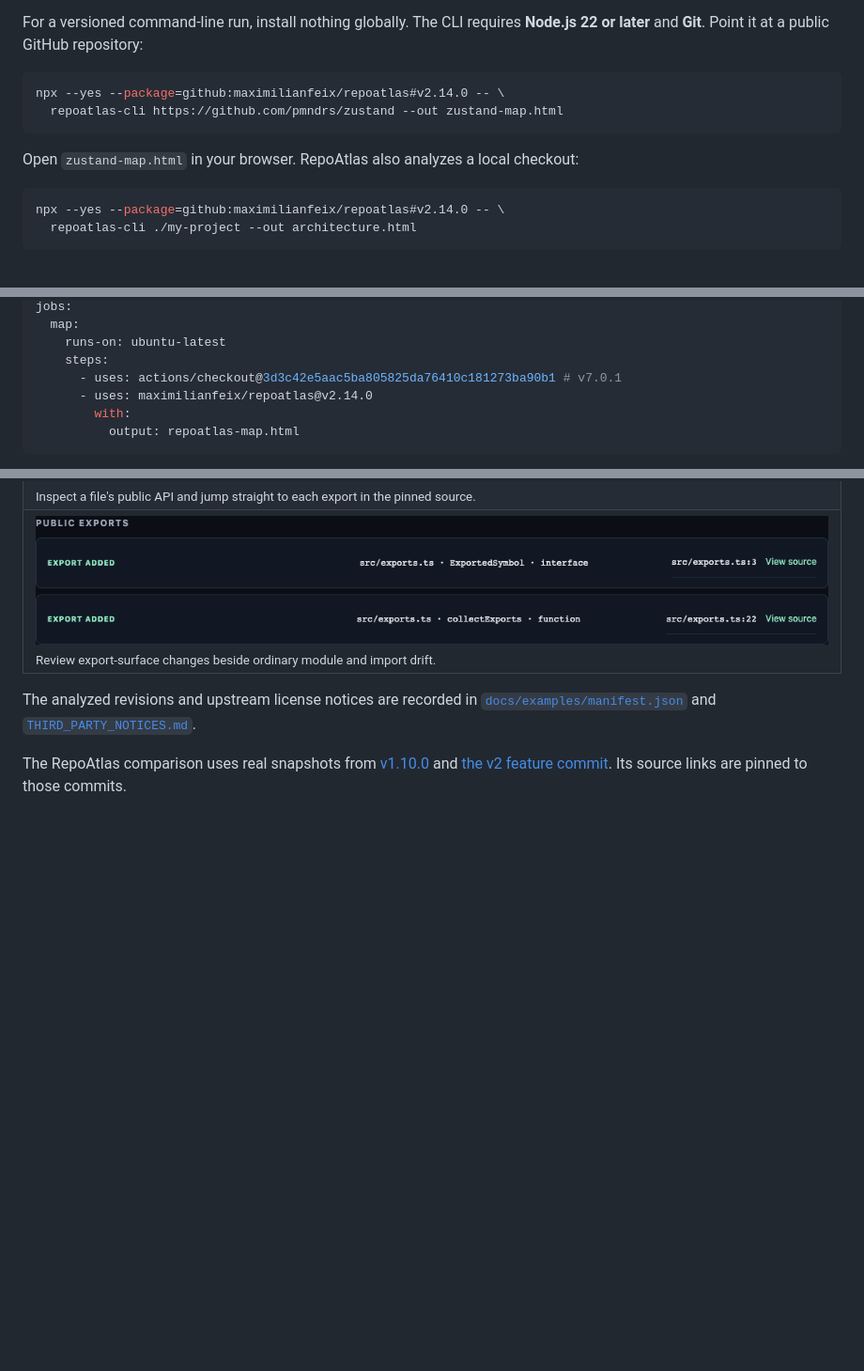
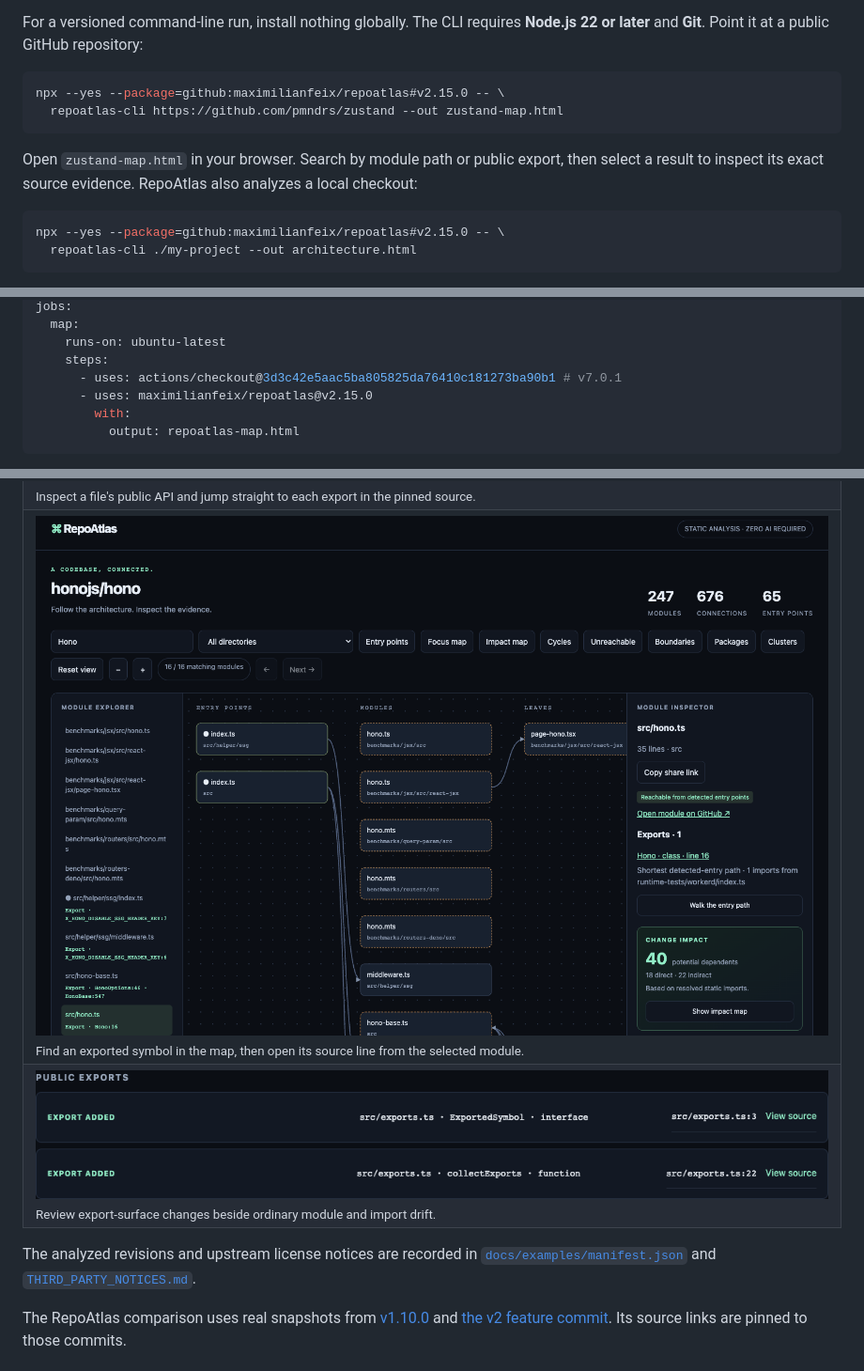
Before and after one commit to maximilianfeix/repoatlas, a Markdown page: README.md, 3 parts joined by grey strips. Shown at 94% size. GitHub-like rendering; pictures changed too: docs/assets/export-search.png (added); blank space fills up the shorter version.

Commit message:
Add export search to interactive architecture map (#102)

````diff
--- a/README.md
+++ b/README.md
@@ -69,14 +69,14 @@ Want to explore before installing? [Paste a public TypeScript repository or choo
 For a versioned command-line run, install nothing globally. The CLI requires **Node.js 22 or later** and **Git**. Point it at a public GitHub repository:
 
 ```sh
-npx --yes --package=github:maximilianfeix/repoatlas#v2.14.0 -- \
+npx --yes --package=github:maximilianfeix/repoatlas#v2.15.0 -- \
   repoatlas-cli https://github.com/pmndrs/zustand --out zustand-map.html
 ```
 
-Open `zustand-map.html` in your browser. RepoAtlas also analyzes a local checkout:
+Open `zustand-map.html` in your browser. Search by module path or public export, then select a result to inspect its exact source evidence. RepoAtlas also analyzes a local checkout:
 
 ```sh
-npx --yes --package=github:maximilianfeix/repoatlas#v2.14.0 -- \
+npx --yes --package=github:maximilianfeix/repoatlas#v2.15.0 -- \
   repoatlas-cli ./my-project --out architecture.html
 ```
 
@@ -110,7 +110,7 @@ jobs:
     runs-on: ubuntu-latest
     steps:
       - uses: actions/checkout@3d3c42e5aac5ba805825da76410c181273ba90b1 # v7.0.1
-      - uses: maximilianfeix/repoatlas@v2.14.0
+      - uses: maximilianfeix/repoatlas@v2.15.0
         with:
           output: repoatlas-map.html
 ```
@@ -198,6 +198,9 @@ Each example below was generated from a pinned upstream commit. The counts and e
     <td colspan="2" valign="top"><a href="https://maximilianfeix.github.io/repoatlas/examples/hono.html#module=src%2Fadapter%2Faws-lambda%2Fhandler.ts"><img src="docs/assets/export-surface.png" alt="The Hono module inspector lists exported TypeScript names with links to exact lines in the pinned GitHub source" width="100%"></a><sub>Inspect a file's public API and jump straight to each export in the pinned source.</sub></td>
   </tr>
   <tr>
+    <td colspan="2" valign="top"><a href="https://maximilianfeix.github.io/repoatlas/examples/hono.html"><img src="docs/assets/export-search.png" alt="Searching Hono in the module explorer shows matching exported symbols and their source lines, with the selected export linked in the inspector" width="100%"></a><sub>Find an exported symbol in the map, then open its source line from the selected module.</sub></td>
+  </tr>
+  <tr>
     <td colspan="2" valign="top"><a href="https://maximilianfeix.github.io/repoatlas/examples/repoatlas-v2.12-to-v2.13.html"><img src="docs/assets/public-export-diff.png" alt="A snapshot comparison showing added TypeScript exports with exact line links" width="100%"></a><sub>Review export-surface changes beside ordinary module and import drift.</sub></td>
   </tr>
 </table>
````
Also changed, not shown: other parts of README.md (+5 -5 lines), CHANGELOG.md (+12 -0 lines), skills/repoatlas/SKILL.md (+1 -1 lines), 14 other files.
